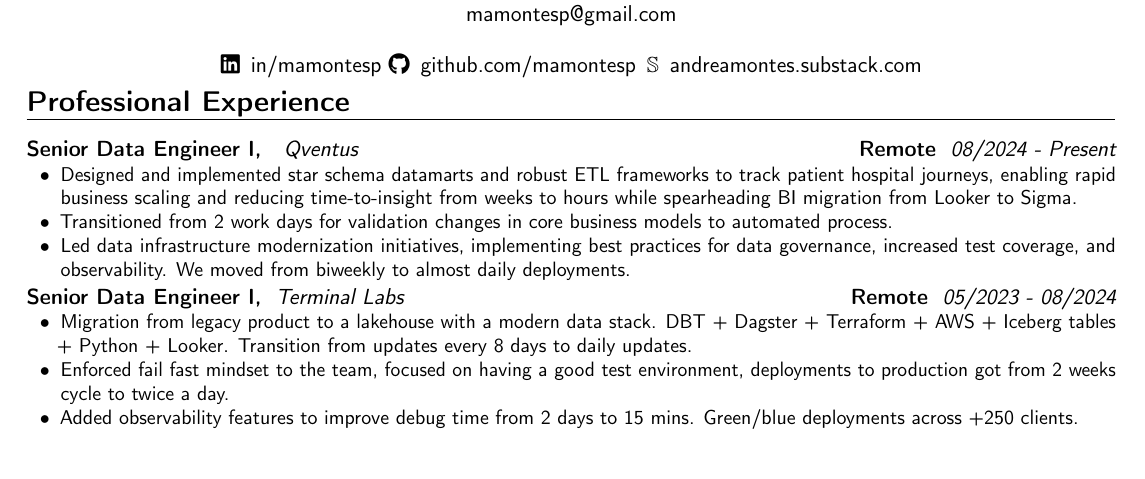
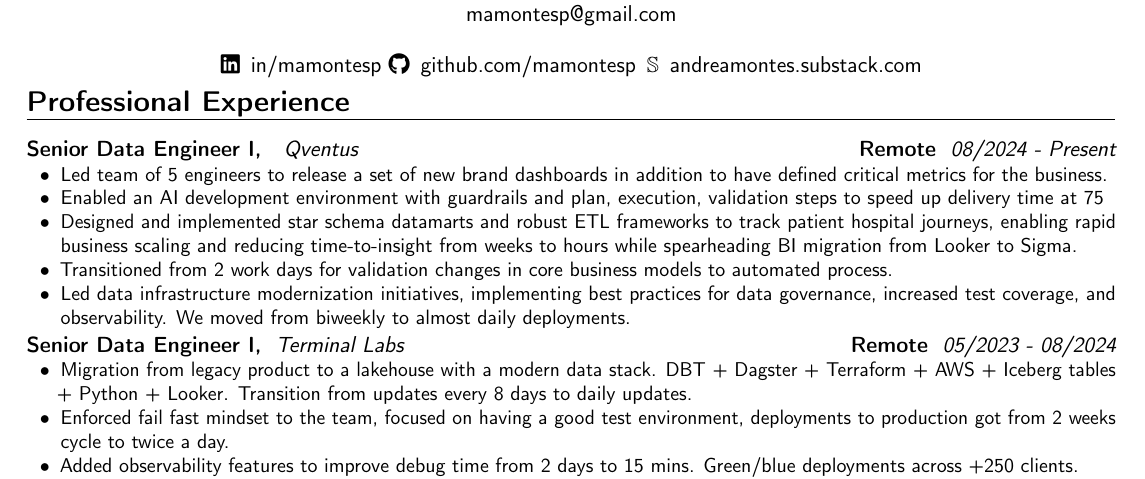
Before and after one commit to mamontesp/cv, a LaTeX CV (cv_english_andreamontes.tex): part of the page, cut so that both start at the same text, the shorter picture padded with empty space. Compiled offline with pdfLaTeX.

Commit message:
Adding leadership abilities

```diff
--- a/cv_english_andreamontes.tex
+++ b/cv_english_andreamontes.tex
@@ -44,6 +44,8 @@
 \section{Professional Experience}
 \customcventry{08/2024 ‐ Present}{{Qventus}}{Senior Data Engineer I, }{Remote}{}{
 {\begin{itemize}[leftmargin=0.6cm, label={\textbullet}, noitemsep]
+\item Led team of 5 engineers to release a set of new brand dashboards in addition to have defined critical metrics for the business.
+\item Enabled an AI development environment with guardrails and plan, execution, validation steps to speed up delivery time at 75%.
 \item Designed and implemented star schema datamarts and robust ETL frameworks to track patient hospital journeys, enabling rapid business scaling and reducing time-to-insight from weeks to hours while spearheading BI migration from Looker to Sigma.
 \item Transitioned from 2 work days for validation changes in core business models to automated process.
 \item Led data infrastructure modernization initiatives, implementing best practices for data governance, increased test coverage, and observability. We moved from biweekly to almost daily deployments.
```
